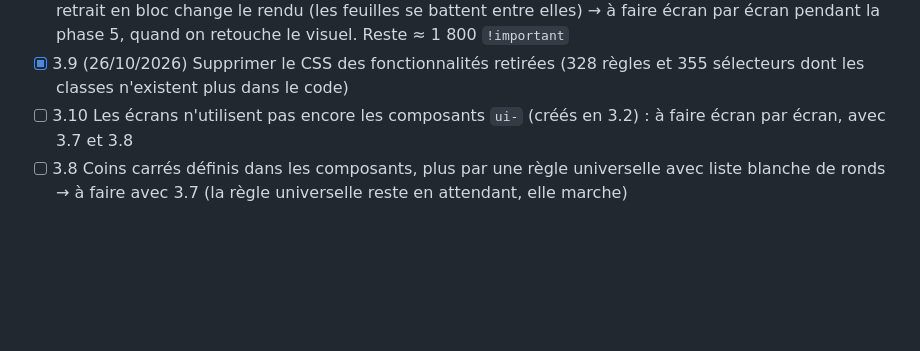
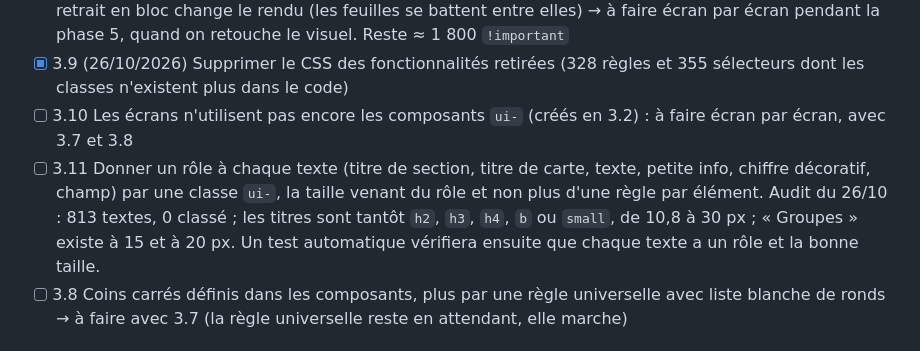
Before and after one commit to ilarioaubry/XP-GAME, a Markdown page: FEUILLE-DE-ROUTE.md, the part around the change. GitHub-like rendering; blank space fills up the shorter version.

Commit message:
Feuille de route : 3.11 rôles de texte
Co-Authored-By: Claude Opus 5.5 <noreply@anthropic.com>
Claude-Session: https://claude.ai/code/session_011YHRxh6YjCp8g2RSEDR9go

```diff
--- a/FEUILLE-DE-ROUTE.md
+++ b/FEUILLE-DE-ROUTE.md
@@ -73,6 +73,7 @@ Bilan : phases 0, 1, 2, 5 faites ; phase 3 faite sauf le nettoyage fin (3.7, 3.8
 - [ ] 3.7 Supprimer les `!important` et les hacks `html:not(#_a)…` : fait pour `aujourdhui-haut.css` (0) ; ailleurs le retrait en bloc change le rendu (les feuilles se battent entre elles) → à faire écran par écran pendant la phase 5, quand on retouche le visuel. Reste ≈ 1 800 `!important`
 - [x] 3.9 (26/10/2026) Supprimer le CSS des fonctionnalités retirées (328 règles et 355 sélecteurs dont les classes n'existent plus dans le code)
 - [ ] 3.10 Les écrans n'utilisent pas encore les composants `ui-` (créés en 3.2) : à faire écran par écran, avec 3.7 et 3.8
+- [ ] 3.11 Donner un rôle à chaque texte (titre de section, titre de carte, texte, petite info, chiffre décoratif, champ) par une classe `ui-`, la taille venant du rôle et non plus d'une règle par élément. Audit du 26/10 : 813 textes, 0 classé ; les titres sont tantôt `h2`, `h3`, `h4`, `b` ou `small`, de 10,8 à 30 px ; « Groupes » existe à 15 et à 20 px. Un test automatique vérifiera ensuite que chaque texte a un rôle et la bonne taille.
 - [ ] 3.8 Coins carrés définis dans les composants, plus par une règle universelle avec liste blanche de ronds → à faire avec 3.7 (la règle universelle reste en attendant, elle marche)
 
 ## Phase 4 — Scripts
```
